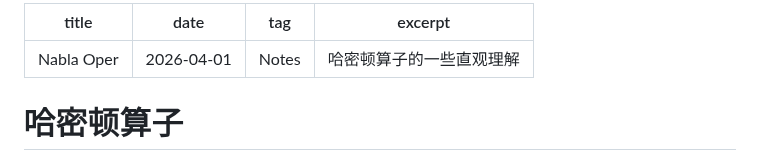
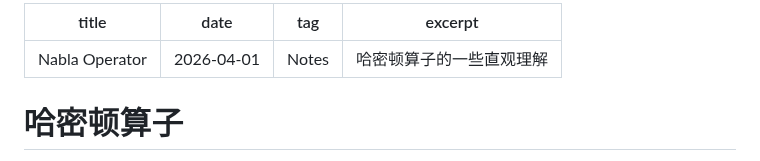
Before and after one commit to mejistus/mejistus.github.io, a Markdown page: notes/Notes/Nabla.md, the part around the change. Drawn GitHub-style.

Commit message:
Update blog: Nabla Operator

```diff
--- a/notes/Notes/Nabla.md
+++ b/notes/Notes/Nabla.md
@@ -1,5 +1,5 @@
 ---
-title: Nabla Oper
+title: Nabla Operator
 date: 2026-04-01
 tag: Notes
 excerpt: 哈密顿算子的一些直观理解
```
